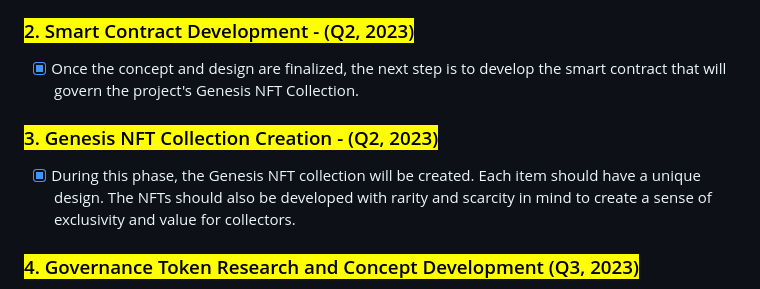
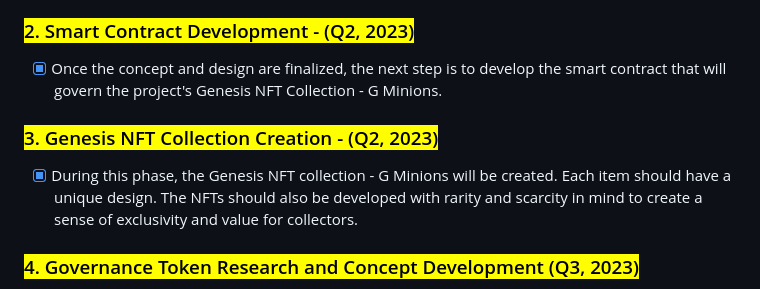
Before and after one commit to MilenDinev/Web3InteractionsSimulatorAPI, a Markdown page: GitBook-Docs/project-information/roadmap.md, the part around the change. Rendered like a GitHub page.

Commit message:
GITBOOK-9: change request with no subject merged in GitBook

```diff
--- a/GitBook-Docs/project-information/roadmap.md
+++ b/GitBook-Docs/project-information/roadmap.md
@@ -6,11 +6,11 @@
 
 ### <mark style="color:orange;">2. Smart Contract Development - (Q2, 2023)</mark>
 
-* [x] Once the concept and design are finalized, the next step is to develop the smart contract that will govern the project's Genesis NFT Collection.
+* [x] Once the concept and design are finalized, the next step is to develop the smart contract that will govern the project's Genesis NFT Collection - G Minions.
 
 ### <mark style="color:orange;">3. Genesis NFT Collection Creation - (Q2, 2023)</mark>
 
-* [x] During this phase, the Genesis NFT collection will be created. Each item should have a unique design. The NFTs should also be developed with rarity and scarcity in mind to create a sense of exclusivity and value for collectors.
+* [x] During this phase, the Genesis NFT collection - G Minions will be created. Each item should have a unique design. The NFTs should also be developed with rarity and scarcity in mind to create a sense of exclusivity and value for collectors.
 
 ### <mark style="color:orange;">4. Governance Token Research and Concept Development (Q3, 2023)</mark>
 
```
